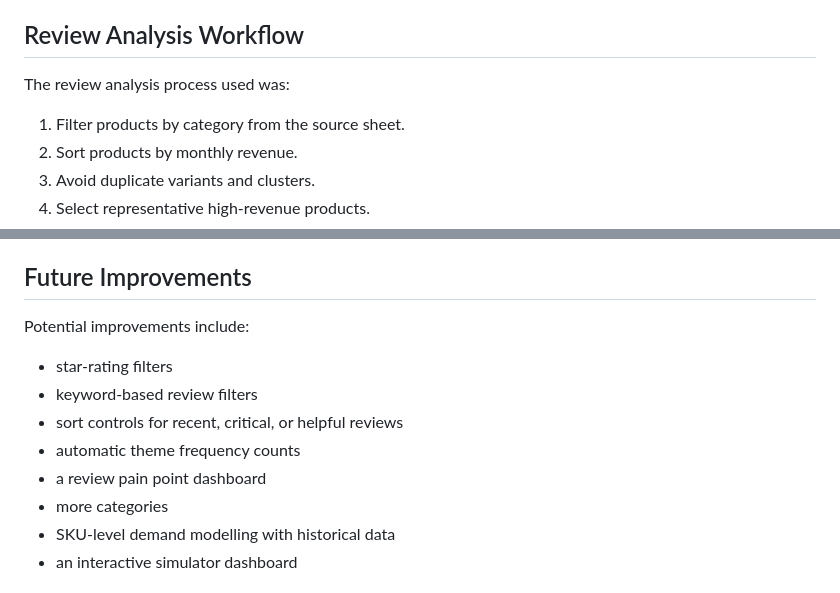
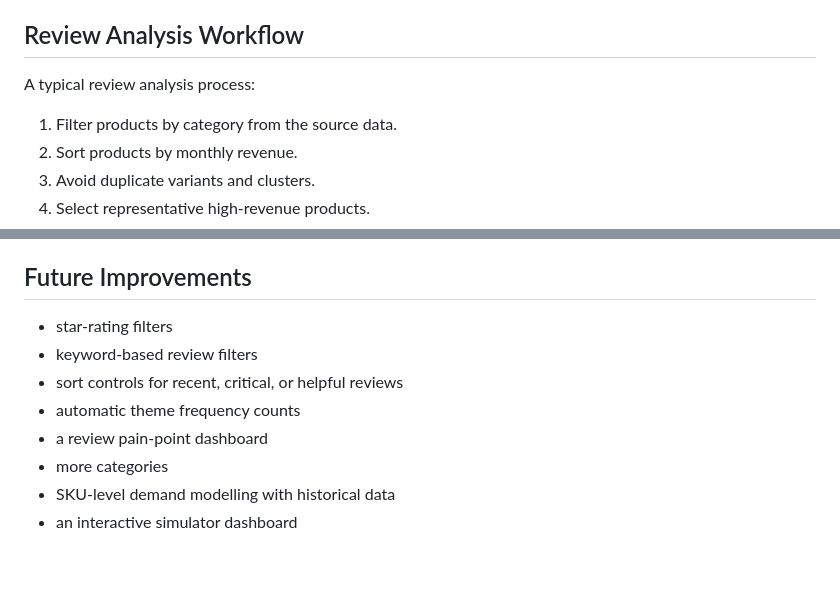
Before and after one commit to jatinaryan1107/amazon-review-scraper, a Markdown page: README.md, 2 parts joined by grey strips. GitHub-like rendering; blank space fills up the shorter version.

```diff
--- a/README.md
+++ b/README.md
@@ -141,9 +139,9 @@ Do not push `auth.json` because it contains local browser session state and may
 
 ## Review Analysis Workflow
 
-The review analysis process used was:
+A typical review analysis process:
 
-1. Filter products by category from the source sheet.
+1. Filter products by category from the source data.
 2. Sort products by monthly revenue.
 3. Avoid duplicate variants and clusters.
 4. Select representative high-revenue products.
@@ -202,13 +190,11 @@ It should be interpreted as a category-level market signal simulator, not a SKU-
 
 ## Future Improvements
 
-Potential improvements include:
-
 - star-rating filters
 - keyword-based review filters
 - sort controls for recent, critical, or helpful reviews
 - automatic theme frequency counts
-- a review pain point dashboard
+- a review pain-point dashboard
 - more categories
 - SKU-level demand modelling with historical data
 - an interactive simulator dashboard
```
Also changed, not shown: other parts of README.md (+8 -20 lines).
